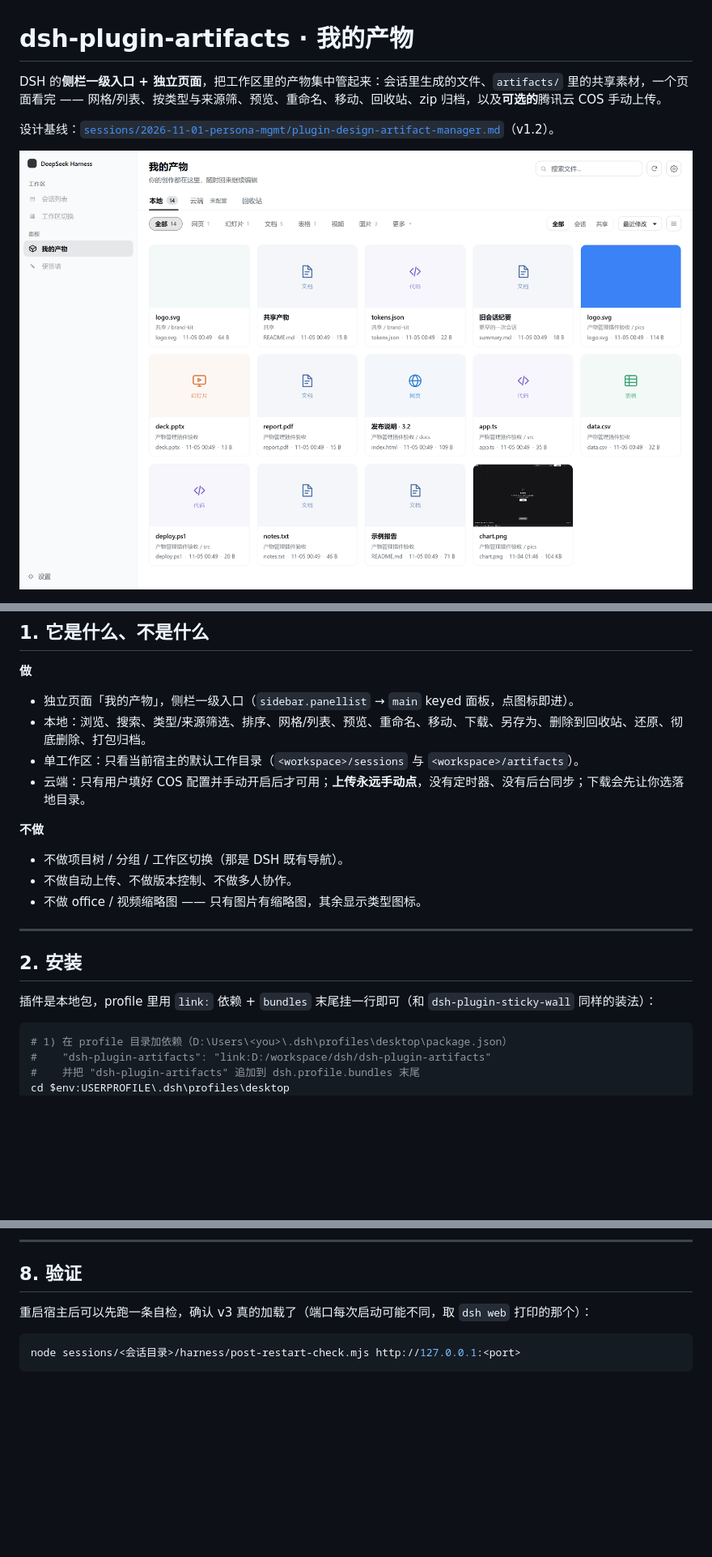
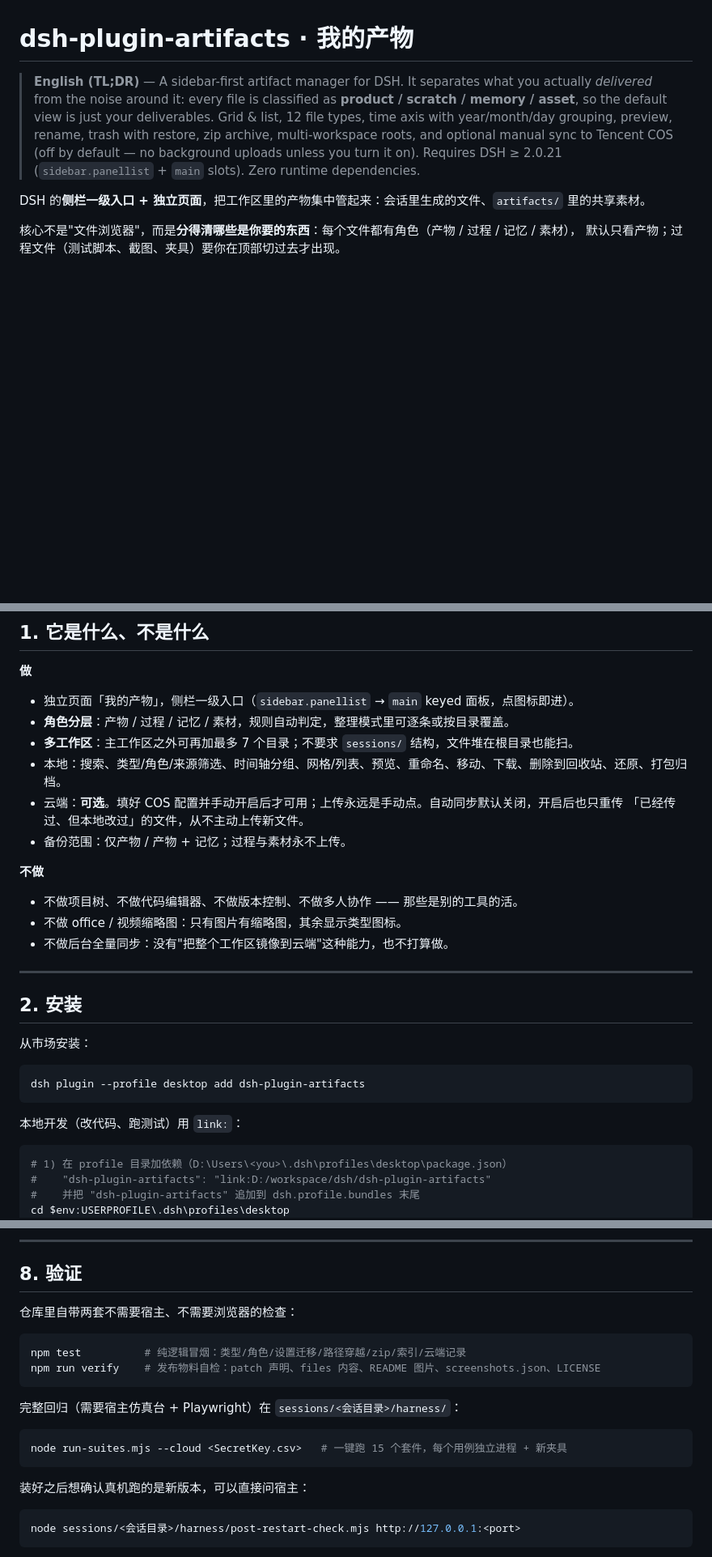
Before and after one commit to zmengle/dsh-plugin-artifacts, a Markdown page: README.md, 3 parts joined by grey strips. Shown at 81% size. Drawn GitHub-style; blank space fills up the shorter version.

Commit message:
release: 2.0.0 — 角色分层/多工作区/时间轴/整理模式，补 CHANGELOG 与发布物料

````diff
--- a/README.md
+++ b/README.md
@@ -1,8 +1,14 @@
 # dsh-plugin-artifacts · 我的产物
 
-DSH 的**侧栏一级入口 + 独立页面**，把工作区里的产物集中管起来：会话里生成的文件、`artifacts/` 里的共享素材，一个页面看完 —— 网格/列表、按类型与来源筛、预览、重命名、移动、回收站、zip 归档，以及**可选的**腾讯云 COS 手动上传。
+> **English (TL;DR)** — A sidebar-first artifact manager for DSH. It separates what you actually *delivered* from
+> the noise around it: every file is classified as **product / scratch / memory / asset**, so the default view is
+> just your deliverables. Grid & list, 12 file types, time axis with year/month/day grouping, preview, rename,
+> trash with restore, zip archive, multi-workspace roots, and optional manual sync to Tencent COS
+> (off by default — no background uploads unless you turn it on).
+> Requires DSH ≥ 2.0.21 (`sidebar.panellist` + `main` slots). Zero runtime dependencies.
 
-设计基线：[`sessions/2026-11-01-persona-mgmt/plugin-design-artifact-manager.md`](../sessions/2026-11-01-persona-mgmt/plugin-design-artifact-manager.md)（v1.2）。
+DSH 的**侧栏一级入口 + 独立页面**，把工作区里的产物集中管起来：会话里生成的文件、`artifacts/` 里的共享素材。
 
-![浅色 · 网格](docs/grid-light.png)
+核心不是"文件浏览器"，而是**分得清哪些是你要的东西**：每个文件都有角色（产物 / 过程 / 记忆 / 素材），
+默认只看产物；过程文件（测试脚本、截图、夹具）要你在顶部切过去才出现。
 
@@ -17,21 +33,30 @@ DSH 的**侧栏一级入口 + 独立页面**，把工作区里的产物集中管
 **做**
 
 - 独立页面「我的产物」，侧栏一级入口（`sidebar.panellist` → `main` keyed 面板，点图标即进）。
-- 本地：浏览、搜索、类型/来源筛选、排序、网格/列表、预览、重命名、移动、下载、另存为、删除到回收站、还原、彻底删除、打包归档。
-- 单工作区：只看当前宿主的默认工作目录（`<workspace>/sessions` 与 `<workspace>/artifacts`）。
-- 云端：只有用户填好 COS 配置并手动开启后才可用；**上传永远手动点**，没有定时器、没有后台同步；下载会先让你选落地目录。
+- **角色分层**：产物 / 过程 / 记忆 / 素材，规则自动判定，整理模式里可逐条或按目录覆盖。
+- **多工作区**：主工作区之外可再加最多 7 个目录；不要求 `sessions/` 结构，文件堆在根目录也能扫。
+- 本地：搜索、类型/角色/来源筛选、时间轴分组、网格/列表、预览、重命名、移动、下载、删除到回收站、还原、打包归档。
+- 云端：**可选**。填好 COS 配置并手动开启后才可用；上传永远是手动点。自动同步默认关闭，开启后也只重传
+  「已经传过、但本地改过」的文件，从不主动上传新文件。
+- 备份范围：仅产物 / 产物 + 记忆；过程与素材永不上传。
 
 **不做**
 
-- 不做项目树 / 分组 / 工作区切换（那是 DSH 既有导航）。
-- 不做自动上传、不做版本控制、不做多人协作。
-- 不做 office / 视频缩略图 —— 只有图片有缩略图，其余显示类型图标。
+- 不做项目树、不做代码编辑器、不做版本控制、不做多人协作 —— 那些是别的工具的活。
+- 不做 office / 视频缩略图：只有图片有缩略图，其余显示类型图标。
+- 不做后台全量同步：没有"把整个工作区镜像到云端"这种能力，也不打算做。
 
 ---
 
 ## 2. 安装
 
-插件是本地包，profile 里用 `link:` 依赖 + `bundles` 末尾挂一行即可（和 `dsh-plugin-sticky-wall` 同样的装法）：
+从市场安装：
+
+```bash
+dsh plugin --profile desktop add dsh-plugin-artifacts
+```
+
+本地开发（改代码、跑测试）用 `link:`：
 
 ```powershell
 # 1) 在 profile 目录加依赖（D:\Users\<you>\.dsh\profiles\desktop\package.json）
@@ -308,7 +333,20 @@ pnpm install
 
 ## 8. 验证
 
-重启宿主后可以先跑一条自检，确认 v3 真的加载了（端口每次启动可能不同，取 `dsh web` 打印的那个）：
+仓库里自带两套不需要宿主、不需要浏览器的检查：
+
+```bash
+npm test          # 纯逻辑冒烟：类型/角色/设置迁移/路径穿越/zip/索引/云端记录
+npm run verify    # 发布物料自检：patch 声明、files 内容、README 图片、screenshots.json、LICENSE
+```
+
+完整回归（需要宿主仿真台 + Playwright）在 `sessions/<会话目录>/harness/`：
+
+```bash
+node run-suites.mjs --cloud <SecretKey.csv>   # 一键跑 15 个套件，每个用例独立进程 + 新夹具
+```
+
+装好之后想确认真机跑的是新版本，可以直接问宿主：
 
 ```bash
 node sessions/<会话目录>/harness/post-restart-check.mjs http://127.0.0.1:<port>
````
Also changed, not shown: other parts of README.md (+13 -3 lines), CHANGELOG.md (added, +50 -0 lines), docs/design-v3.md (added, +298 -0 lines), docs/dev-plan-v3.md (added, +256 -0 lines), docs/help.png (added), 5 other files.
